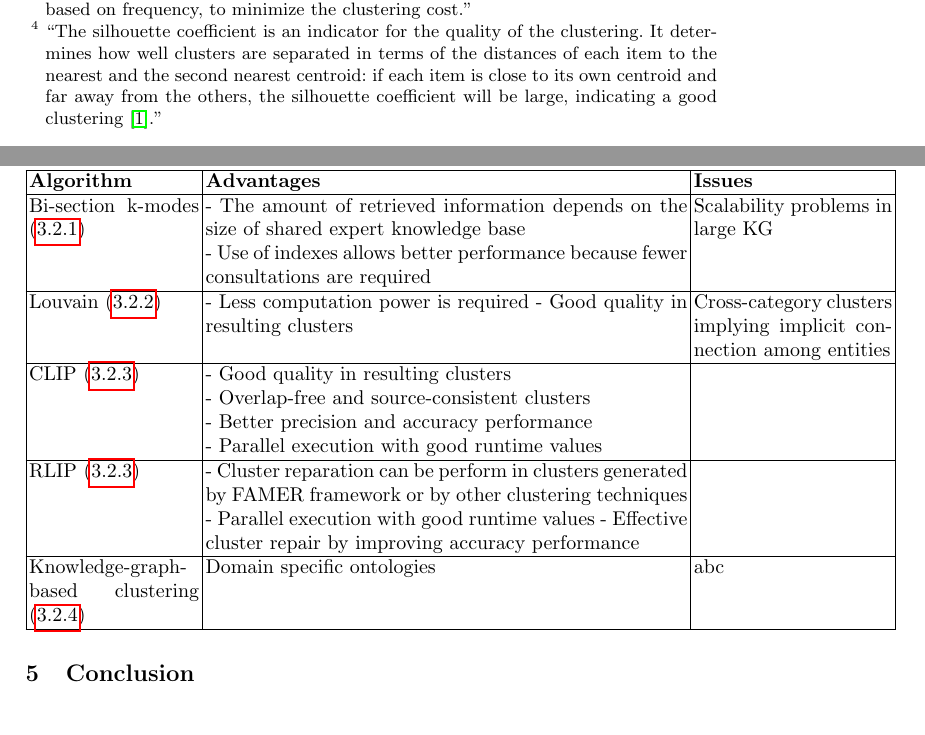
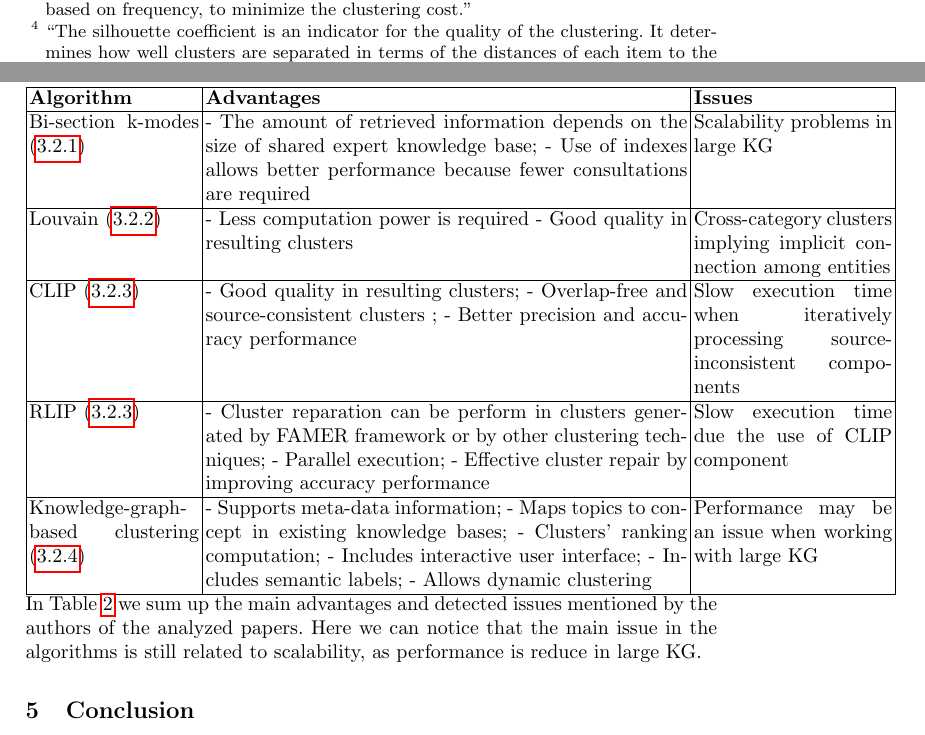
Before and after one commit to lcomet/KG-Seminar, a LaTeX thesis (seminar_paper.tex): two parts of pages 6 and 10 of 12, joined at a grey line, cut so that both start at the same text. Compiled offline with pdfLaTeX.

Commit message:
update document

```diff
--- a/seminar_paper.tex
+++ b/seminar_paper.tex
@@ -129,7 +129,7 @@ Schmitz et al. \cite{Schmitz} focus on applying clustering in peer-to-peer netwo
 
 As much as P2PPKM systems help in sharing knowledge among peers in the network, Schmitz et al. \cite{Schmitz} identify the lack of expertise or ``semantic self-descriptions" shared among them (i.e. every peer publishes their whole content, generating inefficiencies such as excessive traffic in the network). Hence, they propose a new technique for knowledge clustering in P2PPKM, focusing on the notion of semantic systems, which consists of using only a portion of the total knowledge base. Indeed, each peer shares their domain specific ontologies (e.g. metadata related to bibliographic information: BibTEX ontology, and a classification scheme).
 
-Moreover, the suggested approach measures the semantic distance between nodes in a graph by using shortest path algorithm. In addition, for the extraction of expertise and content aggregation of the knowledge bases, they use bi-section {\textit{k-modes}} clustering which is an extension of the original {\textit{k-modes}} clustering algorithm\footnote{``As described in \cite{Huang}, the {\textit{k-modes}} technique extends the {\textit{k-means}} algorithm, but instead of using mean values for clustering uses mode values. Besides, this algorithm calculates dissimilarity among categorical entities, and update the value of modes based on frequency, to minimize the clustering cost."}. In particular, in their implementation \cite{Schmitz}, the clustering first generates one cluster consisting of all nodes in the graph. Then, it divides the cluster with the largest variance with 2-modes. The algorithm repeats the steps in a recursive way until {\textit{k}} clusters are reached. In this respect, the value of {\textit{k}} is determined by a ``silhouette coefficient"\footnote{``The silhouette coefficient is an indicator for the quality of the clustering. It determines how well clusters are separated in terms of the distances of each item to the nearest and the second nearest centroid: if each item is close to its own centroid and far away from the others, the silhouette coefficient will be large, indicating a good clustering \cite{Schmitz}."}.
+Moreover, the suggested approach measures the semantic distance between nodes in a graph by using shortest path algorithm. In addition, for the extraction of expertise and content aggregation of the knowledge bases, they use bi-section {\textit{k-modes}} clustering which is an extension of the original {\textit{k-modes}} clustering algorithm\footnote{``As described in \cite{Huang}, the {\textit{k-modes}} technique extends the {\textit{k-means}} algorithm, but instead of using mean values for clustering uses mode values. Besides, this algorithm calculates dissimilarity among categorical entities, and update the value of modes based on frequency, to minimize the clustering cost."}. In particular, in their implementation \cite{Schmitz}, the clustering first generates one cluster consisting of all nodes in the graph. Then, it divides the cluster with the largest variance with 2-modes. The algorithm repeats the steps in a recursive way until {\textit{k}} clusters are reached. In this respect, the value of {\textit{k}} is determined by a ``silhouette coefficient"\footnote{``The silhouette coefficient is an indicator for the quality of the clustering. It determines how well clusters are separated in terms of the distances of each item to the nearest and the second nearest centroid \cite{Schmitz}."}.
 
 Schmitz et al. \cite{Schmitz} test their proposed technique with few entities related to data of scientists and bibliographic information of their publications. In conclusion, their findings indicates that the suggested clustering technique helps to extract the appropriate expertise from P2PPKM systems. Moreover, they find that the expert knowledge size shared among peers influences the finding of information (i.e. a bigger size of knowledge base will contain more information than a smaller one). Besides, the k-modes clustering technique, by using indices, performs better than other approaches because it needs less queries to get specific information.
 However, it is important to observe that in large ontologies scalability issues may arise, due to the computation of the shortest path \cite{Schmitz}.
@@ -182,18 +182,19 @@ In Table \ref{table1} we show the essence of each technique. As we can observe,
  \hline
 \textbf{Algorithm} & \textbf{Advantages} & \textbf{Issues}\\
  \hline
- Bi-section k-modes (\ref{content-aggregation}) & - The amount of retrieved information depends on the size of shared expert knowledge base \newline - Use of indexes allows better performance because fewer consultations are required & Scalability problems in large KG \\
+ Bi-section k-modes (\ref{content-aggregation}) & - The amount of retrieved information depends on the size of shared expert knowledge base; - Use of indexes allows better performance because fewer consultations are required & Scalability problems in large KG \\
  \hline
  Louvain (\ref{structural-similarity}) & - Less computation power is required - Good quality in resulting clusters  & Cross-category clusters implying implicit connection among entities \\
  \hline
- CLIP (\ref{entity-clustering}) & - Good quality in resulting clusters \newline - Overlap-free and source-consistent clusters \newline - Better precision and accuracy performance \newline - Parallel execution with good runtime values &  \\
+ CLIP (\ref{entity-clustering}) & - Good quality in resulting clusters; - Overlap-free and source-consistent clusters ; - Better precision and accuracy performance & Slow execution time when iteratively processing source-inconsistent components \\
  \hline
- RLIP (\ref{entity-clustering}) & - Cluster reparation can be perform in clusters generated by FAMER framework or by other clustering techniques \newline - Parallel execution with good runtime values - Effective cluster repair by improving accuracy performance  & \\
+ RLIP (\ref{entity-clustering}) & - Cluster reparation can be perform in clusters generated by FAMER framework or by other clustering techniques; - Parallel execution; - Effective cluster repair by improving accuracy performance & Slow execution time due the use of CLIP component\\
  \hline
- Knowledge-graph-based clustering (\ref{app}) & Domain specific ontologies & abc \\
+ Knowledge-graph-based clustering (\ref{app}) & - Supports meta-data information; - Maps topics to concept in existing knowledge bases; - Clusters' ranking computation; - Includes interactive user interface; - Includes semantic labels; - Allows dynamic clustering & Performance may be an issue when working with large KG \\
  \hline
 \end{tabular}
 
+In Table \ref{table2} we sum up the main advantages and detected issues mentioned by the authors of the analyzed papers. Here we can notice that the main issue in the algorithms is still related to scalability, as performance is reduce in large KG.
 
 \section{Conclusion} \label{conclusion}
 
```
Also changed, not shown: seminar_paper.tex (8 more changed lines).
